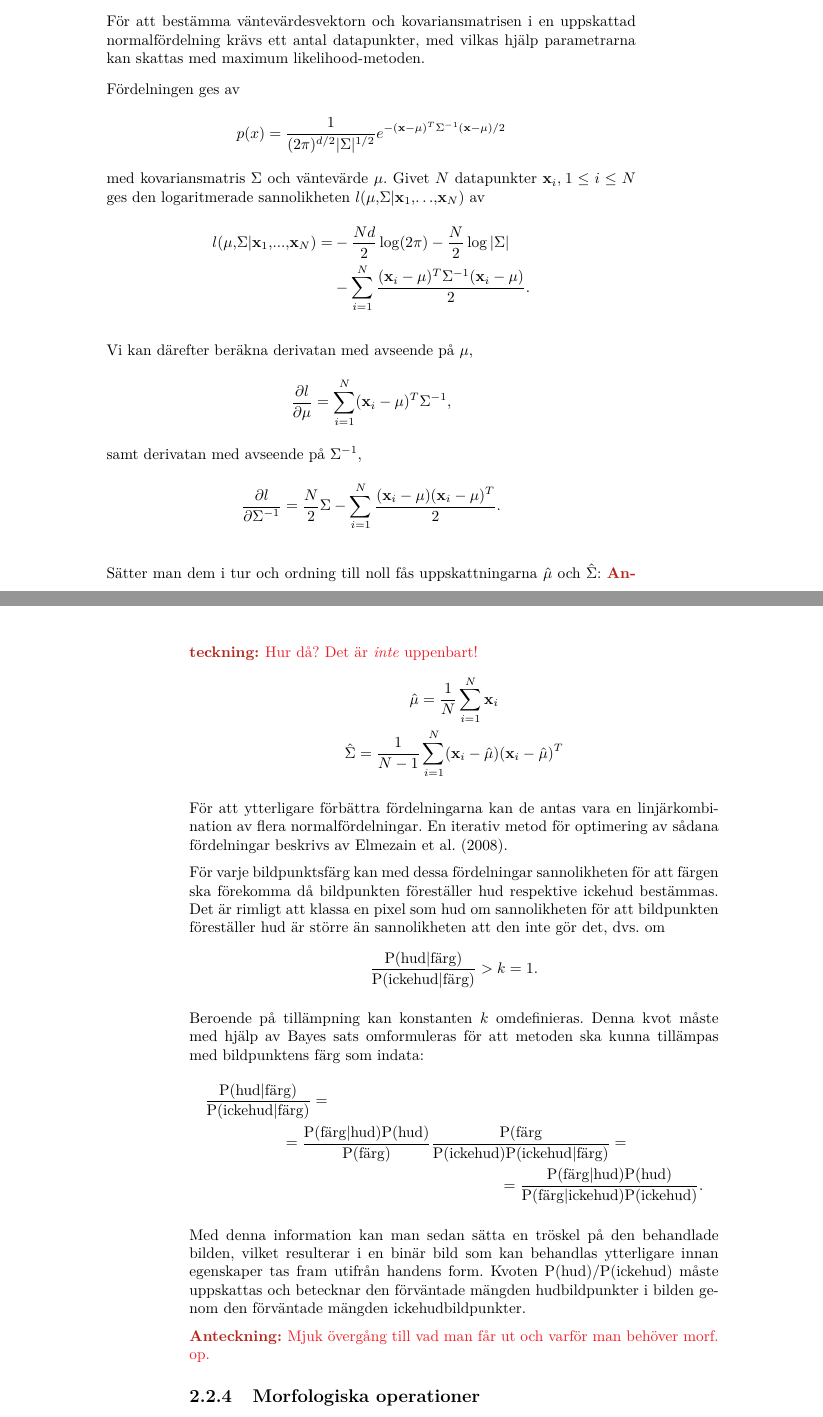
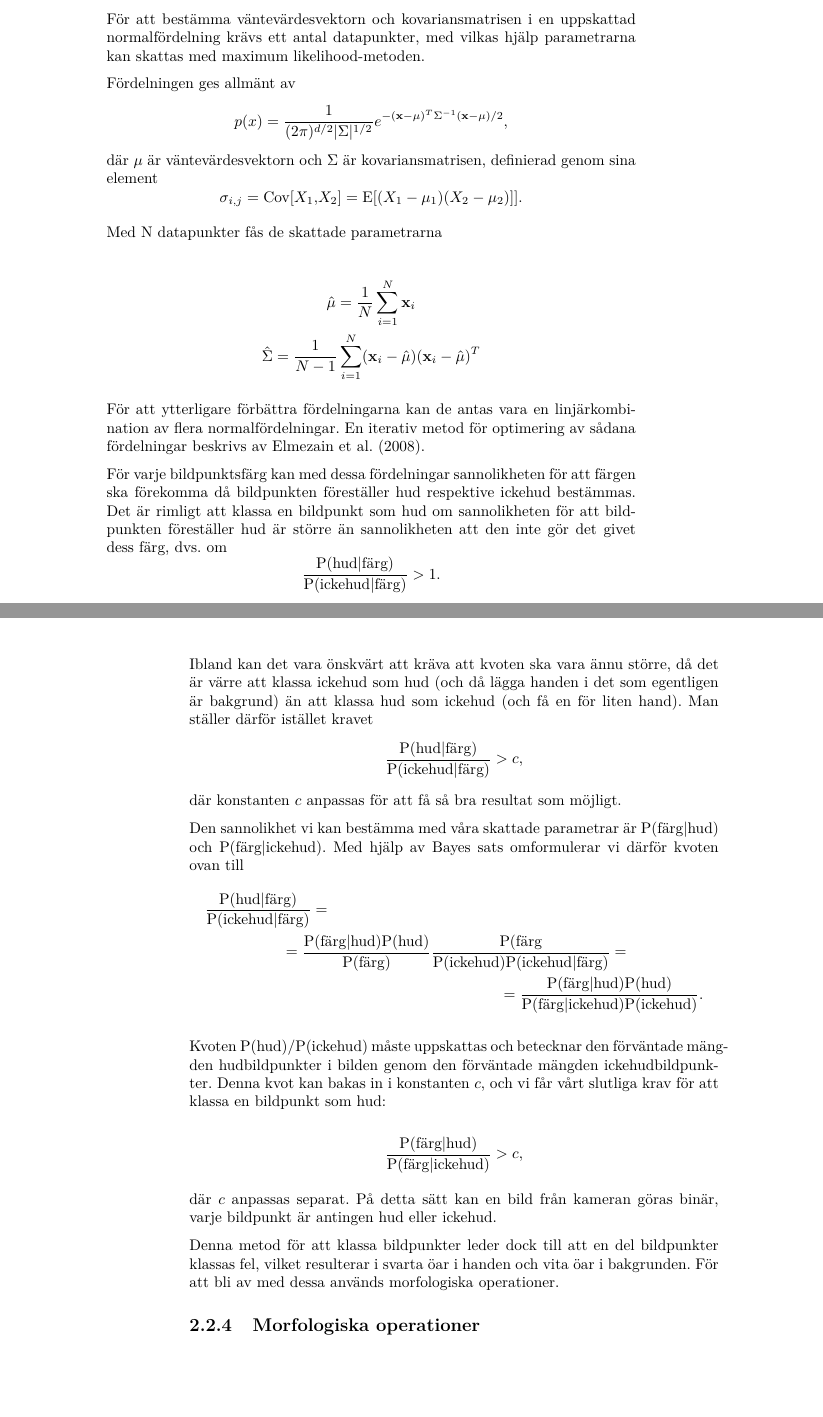
Before and after one commit to urdh/bsc-thesis, a LaTeX thesis (rapport_MVEX01-11-05.tex, which reads kapitel/hudklassificering.tex): two parts of pages 15 and 16 of 48, joined at a grey line, cut so that both start at the same text, the shorter picture padded with empty space. Compiled offline with pdfLaTeX; a LaTeX package or settings file that is missing is left out.

Commit message:
Klippt i hudklass och försökt göra förståelig :P

```diff
--- a/kapitel/hudklassificering.tex
+++ b/kapitel/hudklassificering.tex
@@ -88,33 +88,18 @@ uppskattad normalfördelning krävs ett
 antal datapunkter, med vilkas hjälp parametrarna kan skattas med maximum
 likelihood-metoden.
 
-Fördelningen ges av
+Fördelningen ges allmänt av
 \begin{equation*}
-  p(x)=\frac{1}{(2\pi)^{d/2}|\Sigma|^{1/2}}e^{-(\vect{x}-\mu)^T\Sigma^{-1}(\vect{x}-\mu)/2}
+  p(x)=\frac{1}{(2\pi)^{d/2}|\Sigma|^{1/2}}e^{-(\vect{x}-\mu)^T\Sigma^{-1}(\vect{x}-\mu)/2},
 \end{equation*}
-med kovariansmatris $\Sigma$ och väntevärde $\mu$.
-Givet $N$ datapunkter $\vect{x}_i,\:1\leq i\leq N$ ges den logaritmerade
-sannolikheten $l(\mu,\Sigma|\vect{x}_1,{\ldots} ,\vect{x}_N)$ av
+där $\mu$ är väntevärdesvektorn och $\Sigma$ är kovariansmatrisen, definierad
+genom sina element
 \begin{equation*}
-  \begin{aligned}
-  l(\mu,\Sigma|\vect{x}_1,...,\vect{x}_N) = &-\frac{Nd}{2}\log(2\pi)-\frac{N}{2}\log|\Sigma|\\
-                              &-\sum_{i=1}^N\frac{(\vect{x}_i-\mu)^T\Sigma^{-1}(\vect{x}_i-\mu)}{2}.
-  \end{aligned}
+ \sigma_{i,j}=\text{Cov}[X_1,X_2]=\text{E}[(X_1-\mu_1)(X_2-\mu_2)]].
 \end{equation*}
 
-Vi kan därefter beräkna derivatan med avseende på $\mu$,
-\begin{equation*}
-  \frac{\partial l}{\partial \mu}=\sum_{i=1}^N(\vect{x}_i-\mu)^T\Sigma^{-1},
-\end{equation*}
-samt derivatan med avseende på $\Sigma^{-1}$,
-\begin{equation*}
-  \frac{\partial l}{\partial \Sigma^{-1}}=\frac{N}{2}\Sigma
-  -\sum_{i=1}^N\frac{(\vect{x}_i-\mu)(\vect{x}_i-\mu)^T}{2}.
-\end{equation*}
+Med N datapunkter fås de skattade parametrarna
 
-Sätter man dem i tur och ordning till noll fås uppskattningarna
-$\hat\mu$ och $\hat\Sigma$:
-\notes{Hur då? Det är \emph{inte} uppenbart!}
 \begin{gather*}
   \hat\mu    =\frac{1}{N}\sum_{i=1}^N\vect{x}_i\\
   \hat\Sigma =\frac{1}{N-1}\sum_{i=1}^N(\vect{x}_i-\hat\mu)(\vect{x}_i-\hat\mu)^T
@@ -126,16 +111,26 @@ sådana fördelningar beskrivs av \citeasnoun{Elmezain08}.
 
 För varje bildpunktsfärg kan med dessa fördelningar sannolikheten för att färgen ska
 förekomma då bildpunkten föreställer hud
-respektive ickehud bestämmas. Det är rimligt att klassa en pixel som
+respektive ickehud bestämmas. Det är rimligt att klassa en bildpunkt som
 hud om sannolikheten för att bildpunkten föreställer hud är större än
-sannolikheten att den inte gör det, dvs.~om
+sannolikheten att den inte gör det givet dess färg, dvs.~om
 \begin{equation*}
-	\frac{\Prob(\textrm{hud}|\textrm{färg})}{\Prob(\textrm{ickehud}|\textrm{färg})} > k = 1.
+	\frac{\Prob(\textrm{hud}|\textrm{färg})}{\Prob(\textrm{ickehud}|\textrm{färg})} > 1.
 \end{equation*}
 
-Beroende på tillämpning kan konstanten $k$ omdefinieras. Denna kvot måste med
-hjälp av Bayes sats omformuleras för att metoden ska kunna tillämpas med
-bildpunktens färg som indata:
+Ibland kan det vara önskvärt att kräva att kvoten ska vara ännu
+större, då det är värre att klassa ickehud som hud (och då lägga
+handen i det som egentligen är bakgrund) än att klassa hud som ickehud
+(och få en för liten hand). Man ställer därför istället kravet
+\begin{equation*}
+	\frac{\Prob(\textrm{hud}|\textrm{färg})}{\Prob(\textrm{ickehud}|\textrm{färg})} > c,
+\end{equation*}
+där konstanten $c$ anpassas för att få så bra resultat som möjligt.
+
+Den sannolikhet vi kan bestämma med våra skattade parametrar är
+$\Prob(\textrm{färg}|\textrm{hud})$ och
+$\Prob(\textrm{färg}|\textrm{ickehud})$. Med hjälp av Bayes sats
+omformulerar vi därför kvoten ovan till
 \begin{multline*}
 \frac{\Prob(\textrm{hud}|\textrm{färg})}{\Prob(\textrm{ickehud}|\textrm{färg})}=\\
 =\frac{\Prob(\textrm{färg}|\textrm{hud})\Prob(\textrm{hud})}{\Prob(\textrm{färg})}
@@ -144,14 +139,22 @@ bildpunktens färg som indata:
  \Prob(\textrm{ickehud})}.
 \end{multline*}
 
-Med denna information kan man sedan sätta en tröskel på den behandlade
-bilden, vilket resulterar i en binär bild som kan behandlas ytterligare
-innan egenskaper tas fram utifrån handens form. Kvoten
-$\Prob(\textrm{hud})/\Prob(\textrm{ickehud})$ måste uppskattas och betecknar
+Kvoten $\Prob(\textrm{hud})/\Prob(\textrm{ickehud})$ måste uppskattas och betecknar
 den förväntade mängden hudbildpunkter i bilden genom den förväntade mängden
-ickehudbildpunkter.
+ickehudbildpunkter. Denna kvot kan bakas in i konstanten $c$, och vi
+får vårt slutliga krav för att klassa en bildpunkt som hud:
 
-\notes{Mjuk övergång till vad man får ut och varför man behöver morf. op.}
+\begin{equation*}
+	\frac{\Prob(\textrm{färg}|\textrm{hud})}{\Prob(\textrm{färg}|\textrm{ickehud})} > c,
+\end{equation*}
+
+där $c$ anpassas separat. På detta sätt kan en bild från kameran göras
+binär, varje bildpunkt är antingen hud eller ickehud.
+
+Denna metod för att klassa bildpunkter leder dock till att en del
+bildpunkter klassas fel, vilket resulterar i svarta öar i handen
+och vita öar i bakgrunden. För att bli av med dessa används
+morfologiska operationer.
 
 \subsection{Morfologiska operationer}\label{sec:morph}
 
```
